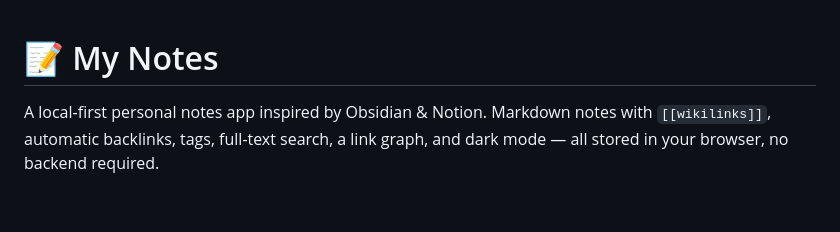
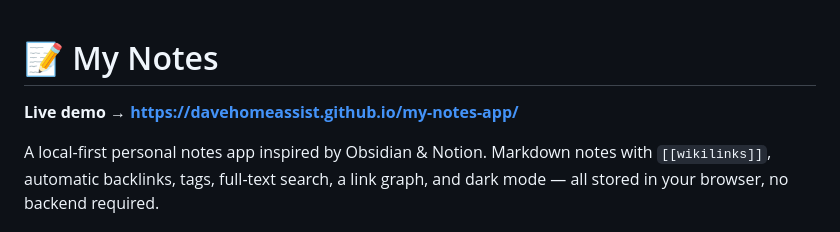
Before and after one commit to DaveHomeAssist/noteforge, a Markdown page: README.md, the part around the change. Rendered like a GitHub page; blank space fills up the shorter version.

Commit message:
docs: add live demo link
Co-Authored-By: Claude Opus 4.8 <noreply@anthropic.com>

```diff
--- a/README.md
+++ b/README.md
@@ -1,4 +1,6 @@
 # 📝 My Notes
+
+**Live demo → https://davehomeassist.github.io/my-notes-app/**
 
 A local-first personal notes app inspired by Obsidian & Notion. Markdown notes
 with `[[wikilinks]]`, automatic backlinks, tags, full-text search, a link graph,
```
